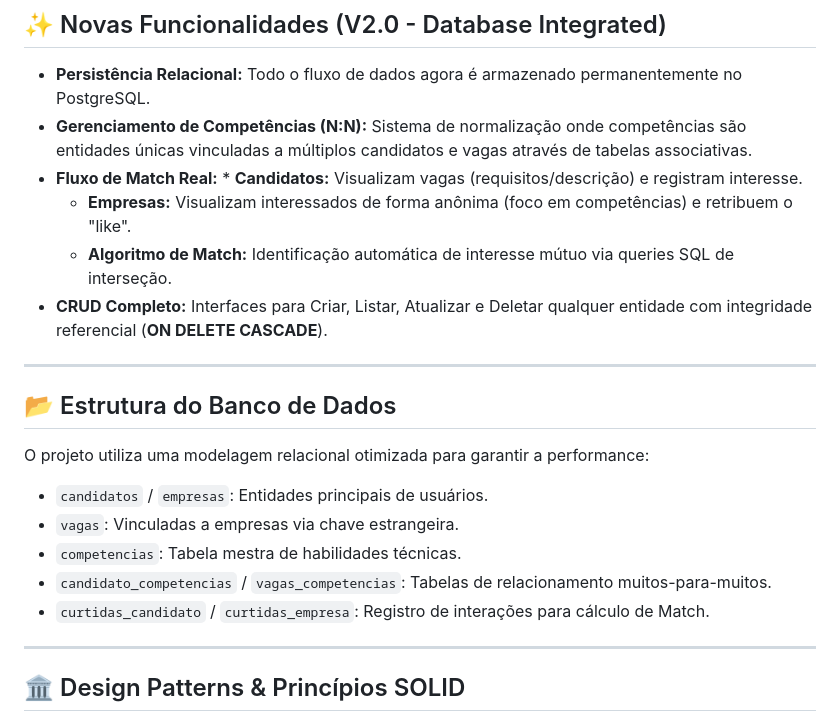
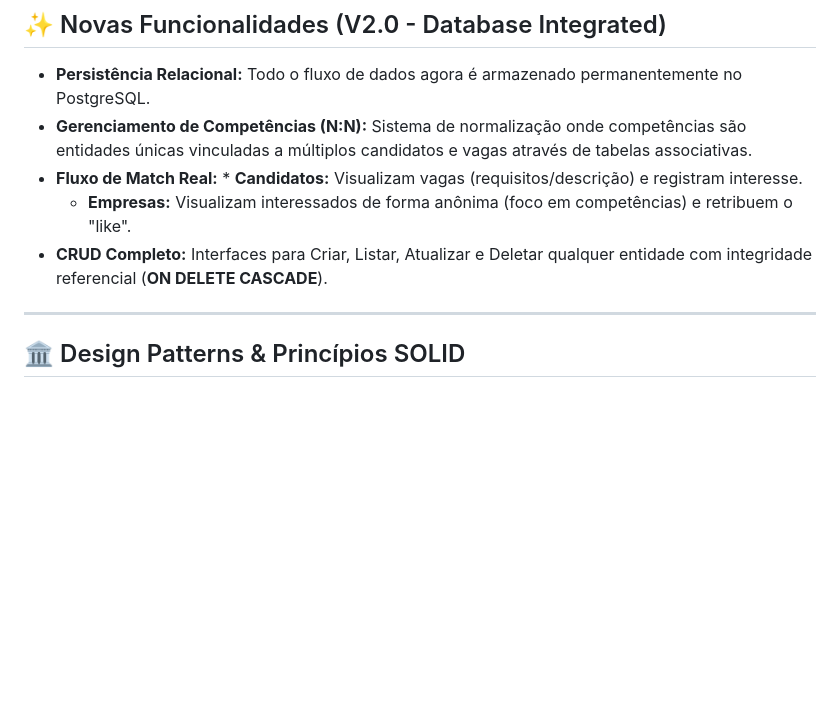
Before and after one commit to Sarah6432/Linketinder, a Markdown page: README.md, the part around one of its changes. Drawn GitHub-style; blank space fills up the shorter version.

```diff
--- a/README.md
+++ b/README.md
@@ -26,19 +26,7 @@ O **Linketinder** é um ecossistema de contratação simplificado que une a din
 * **Gerenciamento de Competências (N:N):** Sistema de normalização onde competências são entidades únicas vinculadas a múltiplos candidatos e vagas através de tabelas associativas.
 * **Fluxo de Match Real:** * **Candidatos:** Visualizam vagas (requisitos/descrição) e registram interesse.
     * **Empresas:** Visualizam interessados de forma anônima (foco em competências) e retribuem o "like".
-    * **Algoritmo de Match:** Identificação automática de interesse mútuo via queries SQL de interseção.
 * **CRUD Completo:** Interfaces para Criar, Listar, Atualizar e Deletar qualquer entidade com integridade referencial (**ON DELETE CASCADE**).
-
----
-
-## 📂 Estrutura do Banco de Dados
-
-O projeto utiliza uma modelagem relacional otimizada para garantir a performance:
-* `candidatos` / `empresas`: Entidades principais de usuários.
-* `vagas`: Vinculadas a empresas via chave estrangeira.
-* `competencias`: Tabela mestra de habilidades técnicas.
-* `candidato_competencias` / `vagas_competencias`: Tabelas de relacionamento muitos-para-muitos.
-* `curtidas_candidato` / `curtidas_empresa`: Registro de interações para cálculo de Match.
 
 ---
 
```
Also changed, not shown: other parts of README.md (+36 -33 lines).
